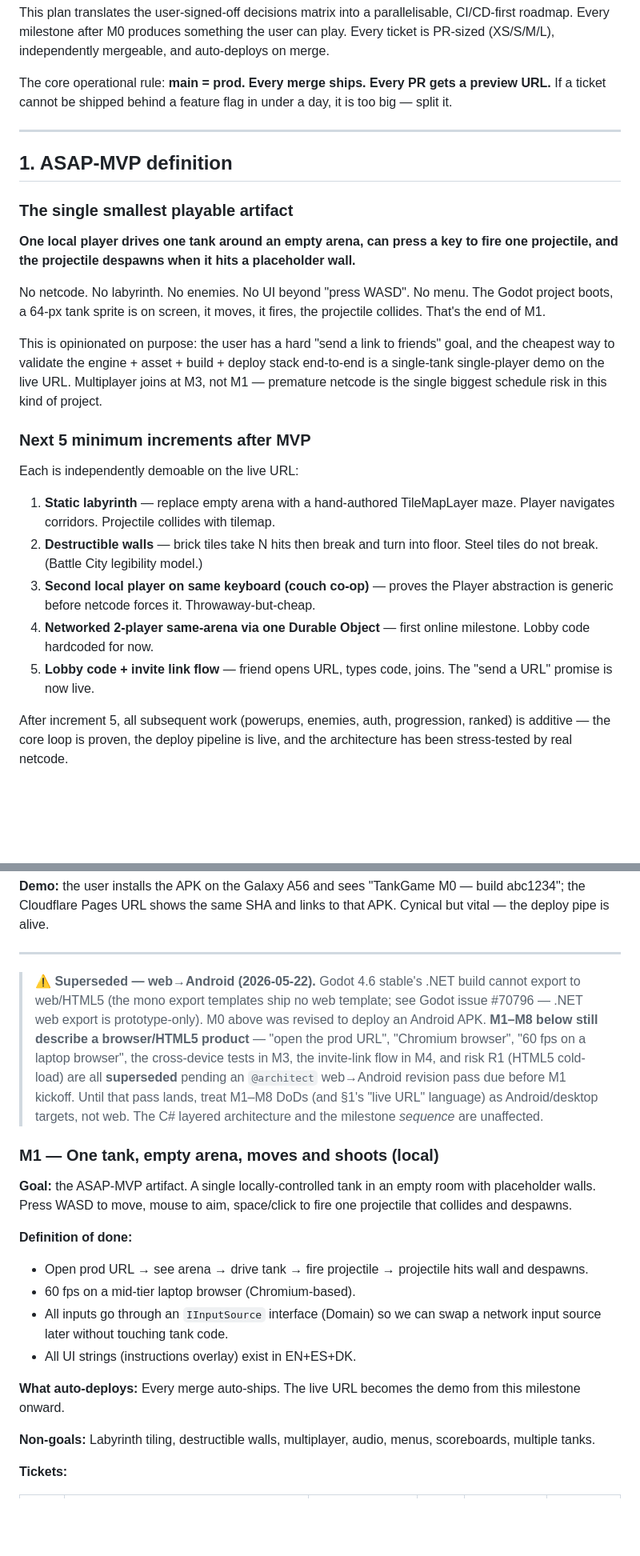
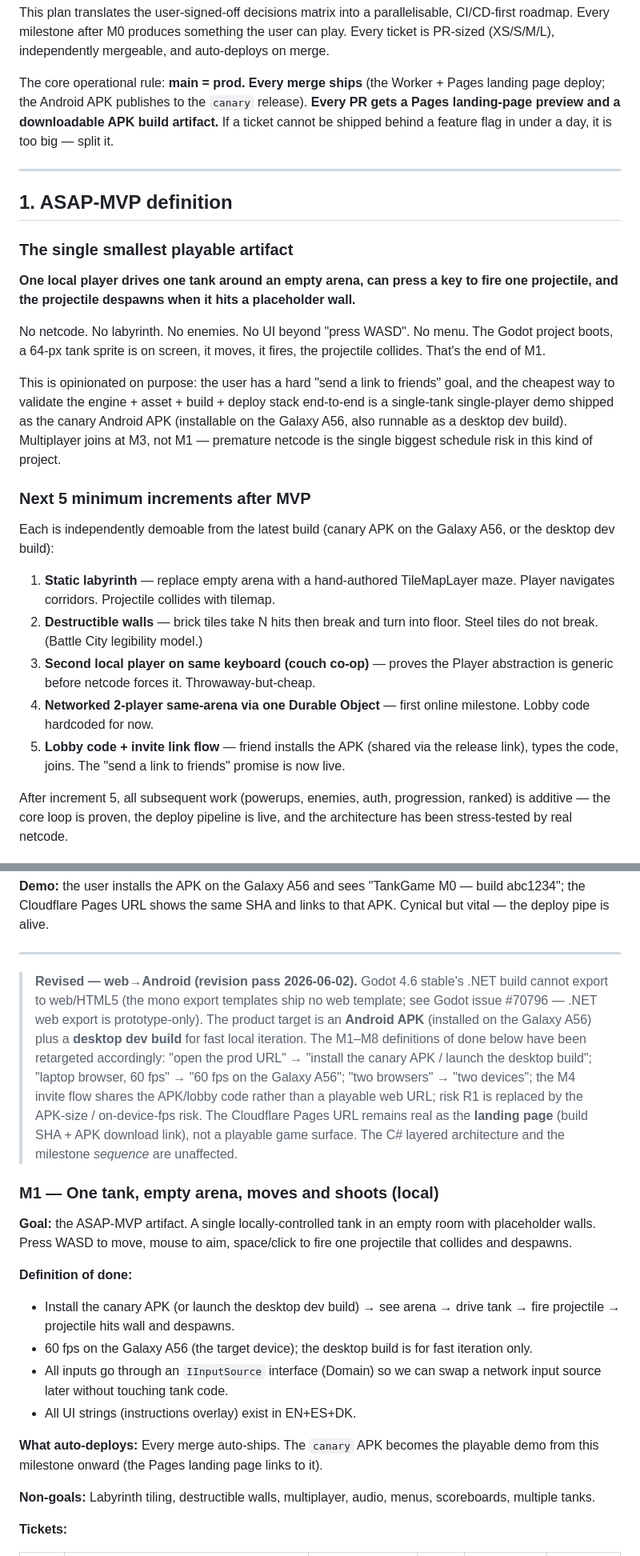
Before and after one commit to Vodkadav/TankGame, a Markdown page: docs/research/development-plan.md, 2 parts joined by grey strips. Shown at 80% size. GitHub-like rendering; blank space fills up the shorter version.

```diff
--- a/docs/research/development-plan.md
+++ b/docs/research/development-plan.md
@@ -33,7 +33,7 @@ Revision: **2026-05-22** — M0 retargeted web→Android (Godot 4.6 .NET has no
 
 This plan translates the user-signed-off decisions matrix into a parallelisable, CI/CD-first roadmap. Every milestone after M0 produces something the user can play. Every ticket is PR-sized (XS/S/M/L), independently mergeable, and auto-deploys on merge.
 
-The core operational rule: **main = prod. Every merge ships. Every PR gets a preview URL.** If a ticket cannot be shipped behind a feature flag in under a day, it is too big — split it.
+The core operational rule: **main = prod. Every merge ships** (the Worker + Pages landing page deploy; the Android APK publishes to the `canary` release). **Every PR gets a Pages landing-page preview and a downloadable APK build artifact.** If a ticket cannot be shipped behind a feature flag in under a day, it is too big — split it.
 
 ---
 
@@ -45,17 +45,17 @@ The core operational rule: **main = prod. Every merge ships. Every PR gets a pre
 
 No netcode. No labyrinth. No enemies. No UI beyond "press WASD". No menu. The Godot project boots, a 64-px tank sprite is on screen, it moves, it fires, the projectile collides. That's the end of M1.
 
-This is opinionated on purpose: the user has a hard "send a link to friends" goal, and the cheapest way to validate the engine + asset + build + deploy stack end-to-end is a single-tank single-player demo on the live URL. Multiplayer joins at M3, not M1 — premature netcode is the single biggest schedule risk in this kind of project.
+This is opinionated on purpose: the user has a hard "send a link to friends" goal, and the cheapest way to validate the engine + asset + build + deploy stack end-to-end is a single-tank single-player demo shipped as the canary Android APK (installable on the Galaxy A56, also runnable as a desktop dev build). Multiplayer joins at M3, not M1 — premature netcode is the single biggest schedule risk in this kind of project.
 
 ### Next 5 minimum increments after MVP
 
-Each is independently demoable on the live URL:
+Each is independently demoable from the latest build (canary APK on the Galaxy A56, or the desktop dev build):
 
 1. **Static labyrinth** — replace empty arena with a hand-authored TileMapLayer maze. Player navigates corridors. Projectile collides with tilemap.
 2. **Destructible walls** — brick tiles take N hits then break and turn into floor. Steel tiles do not break. (Battle City legibility model.)
 3. **Second local player on same keyboard (couch co-op)** — proves the Player abstraction is generic before netcode forces it. Throwaway-but-cheap.
 4. **Networked 2-player same-arena via one Durable Object** — first online milestone. Lobby code hardcoded for now.
-5. **Lobby code + invite link flow** — friend opens URL, types code, joins. The "send a URL" promise is now live.
+5. **Lobby code + invite link flow** — friend installs the APK (shared via the release link), types the code, joins. The "send a link to friends" promise is now live.
 
 After increment 5, all subsequent work (powerups, enemies, auth, progression, ranked) is additive — the core loop is proven, the deploy pipeline is live, and the architecture has been stress-tested by real netcode.
 
@@ -112,14 +112,16 @@ Cadence target: M0 in days 1–2, M1 within a week of M0, M2–M3 within the fir
 
 ---
 
-> **⚠ Superseded — web→Android (2026-05-22).** Godot 4.6 stable's .NET build cannot
-> export to web/HTML5 (the mono export templates ship no web template; see Godot issue
-> #70796 — .NET web export is prototype-only). M0 above was revised to deploy an Android
-> APK. **M1–M8 below still describe a browser/HTML5 product** — "open the prod URL",
-> "Chromium browser", "60 fps on a laptop browser", the cross-device tests in M3, the
-> invite-link flow in M4, and risk R1 (HTML5 cold-load) are all **superseded** pending an
-> `@architect` web→Android revision pass due before M1 kickoff. Until that pass lands,
-> treat M1–M8 DoDs (and §1's "live URL" language) as Android/desktop targets, not web.
+> **Revised — web→Android (revision pass 2026-06-02).** Godot 4.6 stable's .NET build
+> cannot export to web/HTML5 (the mono export templates ship no web template; see Godot
+> issue #70796 — .NET web export is prototype-only). The product target is an **Android
+> APK** (installed on the Galaxy A56) plus a **desktop dev build** for fast local
+> iteration. The M1–M8 definitions of done below have been retargeted accordingly:
+> "open the prod URL" → "install the canary APK / launch the desktop build"; "laptop
+> browser, 60 fps" → "60 fps on the Galaxy A56"; "two browsers" → "two devices"; the M4
+> invite flow shares the APK/lobby code rather than a playable web URL; risk R1 is
+> replaced by the APK-size / on-device-fps risk. The Cloudflare Pages URL remains real
+> as the **landing page** (build SHA + APK download link), not a playable game surface.
 > The C# layered architecture and the milestone *sequence* are unaffected.
 
 ### M1 — One tank, empty arena, moves and shoots (local)
@@ -127,12 +129,12 @@ Cadence target: M0 in days 1–2, M1 within a week of M0, M2–M3 within the fir
 **Goal:** the ASAP-MVP artifact. A single locally-controlled tank in an empty room with placeholder walls. Press WASD to move, mouse to aim, space/click to fire one projectile that collides and despawns.
 
 **Definition of done:**
-- Open prod URL → see arena → drive tank → fire projectile → projectile hits wall and despawns.
-- 60 fps on a mid-tier laptop browser (Chromium-based).
+- Install the canary APK (or launch the desktop dev build) → see arena → drive tank → fire projectile → projectile hits wall and despawns.
+- 60 fps on the Galaxy A56 (the target device); the desktop build is for fast iteration only.
 - All inputs go through an `IInputSource` interface (Domain) so we can swap a network input source later without touching tank code.
 - All UI strings (instructions overlay) exist in EN+ES+DK.
 
-**What auto-deploys:** Every merge auto-ships. The live URL becomes the demo from this milestone onward.
+**What auto-deploys:** Every merge auto-ships. The `canary` APK becomes the playable demo from this milestone onward (the Pages landing page links to it).
 
 **Non-goals:** Labyrinth tiling, destructible walls, multiplayer, audio, menus, scoreboards, multiple tanks.
 
```
Also changed, not shown: other parts of docs/research/development-plan.md (+11 -11 lines).
